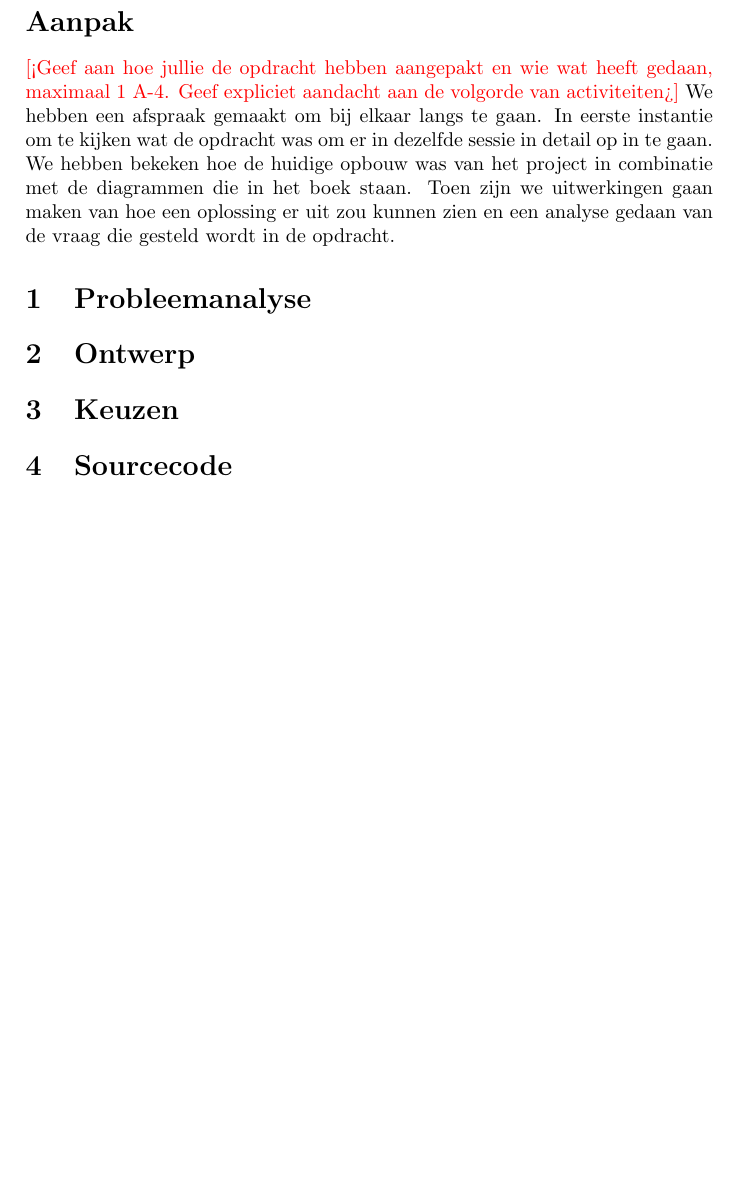
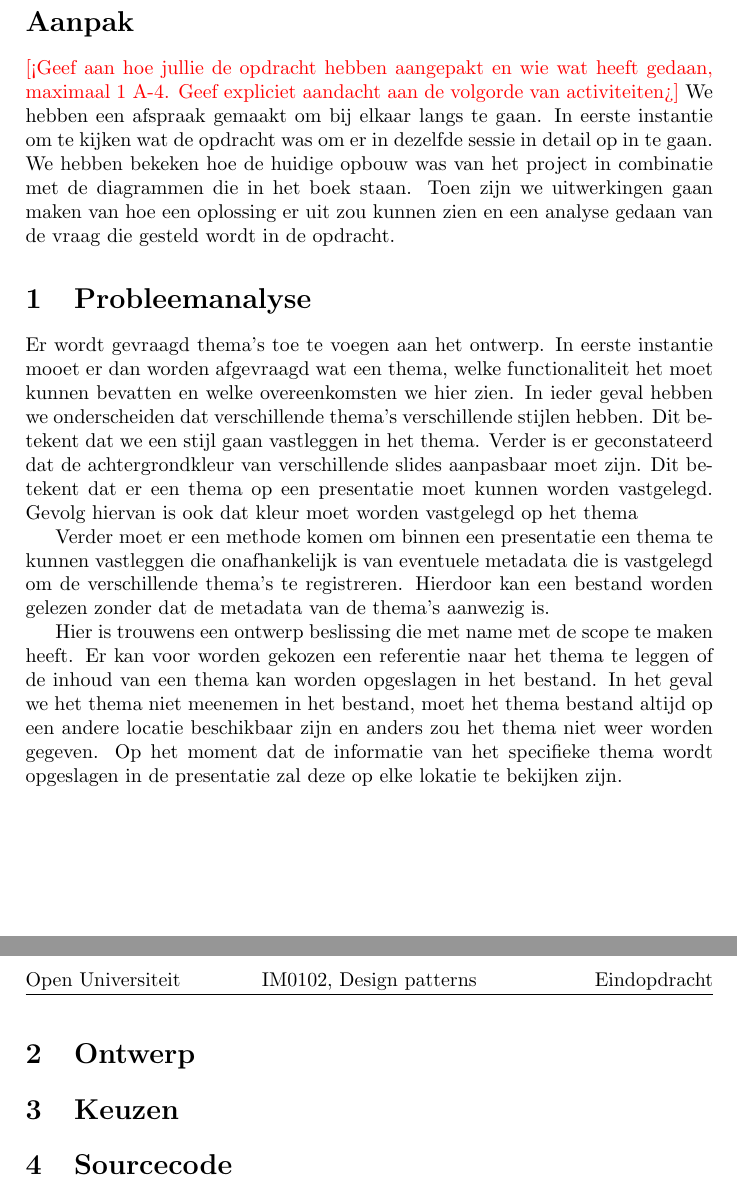
Before and after one commit to wilko473/ArendWilko, a LaTeX document (Jabberpoint/verslag_eindopdracht.tex): part of the page before the commit and two parts of pages 1 and 2 of 2 after it, the two joined at a grey line, cut so that both start at the same text, the shorter picture padded with empty space. Compiled offline with pdfLaTeX.

Commit message:
eerste probleem omschrijving

```diff
--- a/Jabberpoint/verslag_eindopdracht.tex
+++ b/Jabberpoint/verslag_eindopdracht.tex
@@ -3,6 +3,7 @@
 \usepackage{xcolor}
 \usepackage{fancyheadings}
 \usepackage{listings}
+\usepackage[dutch]{babel}
 
 \newcommand{\todo}[1]{\textcolor{red}{[#1]}}
 \lhead{Open Universiteit}
@@ -28,6 +29,15 @@ We hebben een afspraak gemaakt om bij elkaar langs te gaan. In eerste instantie
 
 
 \section{Probleemanalyse}
+Er wordt gevraagd thema's toe te voegen aan het ontwerp.
+In eerste instantie mooet er dan worden afgevraagd wat een thema, welke functionaliteit het moet kunnen bevatten en welke overeenkomsten we hier zien.
+In ieder geval hebben we onderscheiden dat verschillende thema's verschillende stijlen hebben. Dit betekent dat we een stijl gaan vastleggen in het thema.
+Verder is er geconstateerd dat de achtergrondkleur van verschillende slides aanpasbaar moet zijn.
+Dit betekent dat er een thema op een presentatie moet kunnen worden vastgelegd. Gevolg hiervan is ook dat kleur moet worden vastgelegd op het thema
+
+Verder moet er een methode komen om binnen een presentatie een thema te kunnen vastleggen die onafhankelijk is van eventuele metadata die is vastgelegd om de verschillende thema's te registreren. Hierdoor kan een bestand worden gelezen zonder dat de metadata van de thema's aanwezig is.
+
+Hier is trouwens een ontwerp beslissing die met name met de scope te maken heeft. Er kan voor worden gekozen een referentie naar het thema te leggen of de inhoud van een thema kan worden opgeslagen in het bestand. In het geval we het thema niet meenemen in het bestand, moet het thema bestand altijd op een andere locatie beschikbaar zijn en anders zou het thema niet weer worden gegeven. Op het moment dat de informatie van het specifieke thema wordt opgeslagen in de presentatie zal deze op elke lokatie te bekijken zijn.
 
 
 \section{Ontwerp}
```
